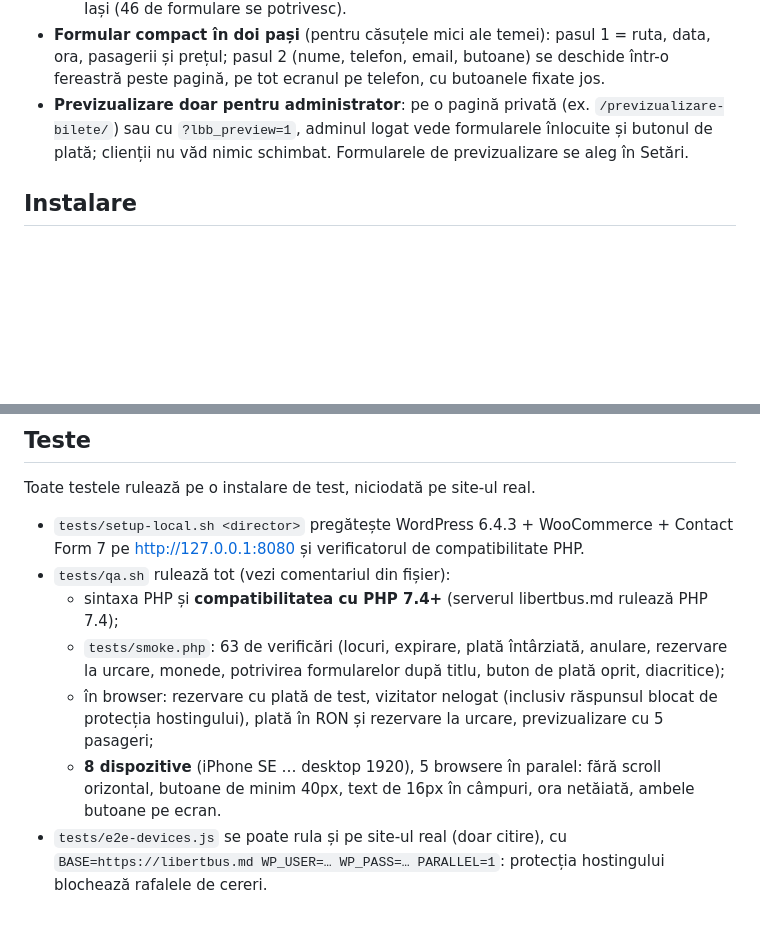
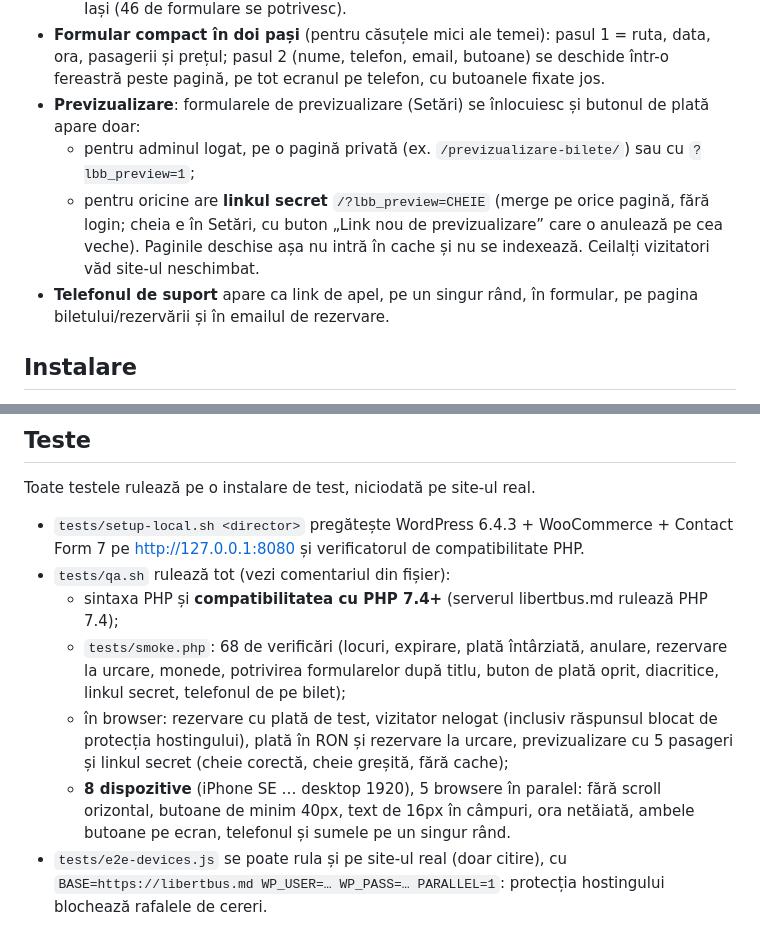
Before and after one commit to eugenslizovschi-blip/r, a Markdown page: libertbus-bilete/README.md, 2 parts joined by grey strips. Drawn GitHub-style; blank space fills up the shorter version.

Commit message:
Document the secret preview link and support-phone line in the README
Co-Authored-By: Claude Opus 5.5 <noreply@anthropic.com>
Claude-Session: https://claude.ai/code/session_016Tyc91NaefHUqVzWq7p9ie

```diff
--- a/libertbus-bilete/README.md
+++ b/libertbus-bilete/README.md
@@ -29,7 +29,11 @@ Clientul alege cursa, plătește cu cardul și primește biletul pe email.
   - „Înlocuiește formularele Contact Form 7 (ID-uri)”: ex. `210` = formularul din imaginea mare de pe pagina principală;
   - „Formularele de rută”: un formular cu titlul „Balti - Iasi” devine formularul rutei Bălți → Iași (46 de formulare se potrivesc).
 - **Formular compact în doi pași** (pentru căsuțele mici ale temei): pasul 1 = ruta, data, ora, pasagerii și prețul; pasul 2 (nume, telefon, email, butoane) se deschide într-o fereastră peste pagină, pe tot ecranul pe telefon, cu butoanele fixate jos.
-- **Previzualizare doar pentru administrator**: pe o pagină privată (ex. `/previzualizare-bilete/`) sau cu `?lbb_preview=1`, adminul logat vede formularele înlocuite și butonul de plată; clienții nu văd nimic schimbat. Formularele de previzualizare se aleg în Setări.
+- **Previzualizare**: formularele de previzualizare (Setări) se înlocuiesc și butonul de plată apare doar:
+  - pentru adminul logat, pe o pagină privată (ex. `/previzualizare-bilete/`) sau cu `?lbb_preview=1`;
+  - pentru oricine are **linkul secret** `/?lbb_preview=CHEIE` (merge pe orice pagină, fără login; cheia e în Setări, cu buton „Link nou de previzualizare” care o anulează pe cea veche). Paginile deschise așa nu intră în cache și nu se indexează.
+  Ceilalți vizitatori văd site-ul neschimbat.
+- **Telefonul de suport** apare ca link de apel, pe un singur rând, în formular, pe pagina biletului/rezervării și în emailul de rezervare.
 
 ## Instalare
 
@@ -59,7 +63,7 @@ Toate testele rulează pe o instalare de test, niciodată pe site-ul real.
 - `tests/setup-local.sh <director>` pregătește WordPress 6.4.3 + WooCommerce + Contact Form 7 pe http://127.0.0.1:8080 și verificatorul de compatibilitate PHP.
 - `tests/qa.sh` rulează tot (vezi comentariul din fișier):
   - sintaxa PHP și **compatibilitatea cu PHP 7.4+** (serverul libertbus.md rulează PHP 7.4);
-  - `tests/smoke.php`: 63 de verificări (locuri, expirare, plată întârziată, anulare, rezervare la urcare, monede, potrivirea formularelor după titlu, buton de plată oprit, diacritice);
-  - în browser: rezervare cu plată de test, vizitator nelogat (inclusiv răspunsul blocat de protecția hostingului), plată în RON și rezervare la urcare, previzualizare cu 5 pasageri;
-  - **8 dispozitive** (iPhone SE … desktop 1920), 5 browsere în paralel: fără scroll orizontal, butoane de minim 40px, text de 16px în câmpuri, ora netăiată, ambele butoane pe ecran.
+  - `tests/smoke.php`: 68 de verificări (locuri, expirare, plată întârziată, anulare, rezervare la urcare, monede, potrivirea formularelor după titlu, buton de plată oprit, diacritice, linkul secret, telefonul de pe bilet);
+  - în browser: rezervare cu plată de test, vizitator nelogat (inclusiv răspunsul blocat de protecția hostingului), plată în RON și rezervare la urcare, previzualizare cu 5 pasageri și linkul secret (cheie corectă, cheie greșită, fără cache);
+  - **8 dispozitive** (iPhone SE … desktop 1920), 5 browsere în paralel: fără scroll orizontal, butoane de minim 40px, text de 16px în câmpuri, ora netăiată, ambele butoane pe ecran, telefonul și sumele pe un singur rând.
 - `tests/e2e-devices.js` se poate rula și pe site-ul real (doar citire), cu `BASE=https://libertbus.md WP_USER=… WP_PASS=… PARALLEL=1`: protecția hostingului blochează rafalele de cereri.
```
